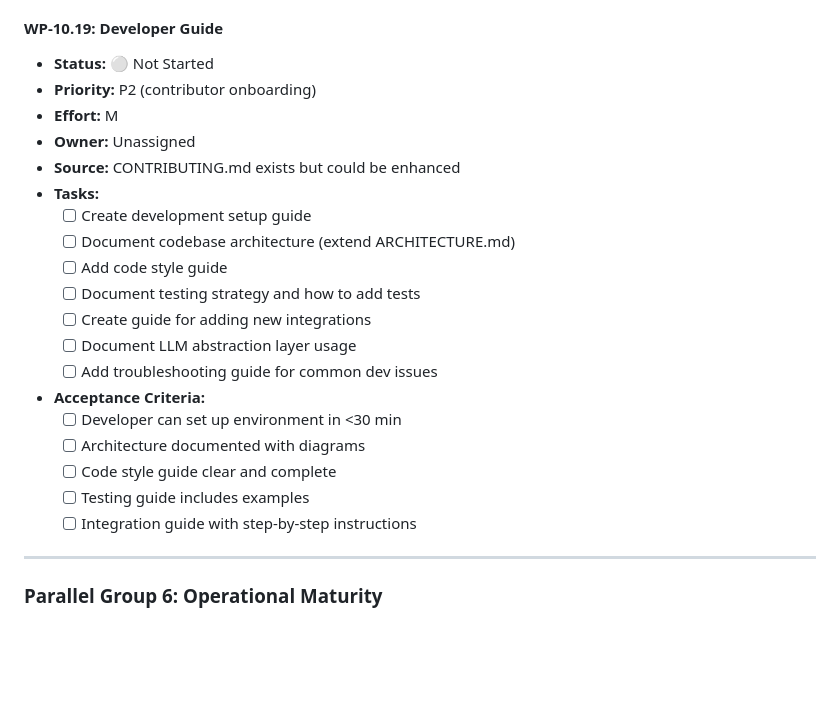
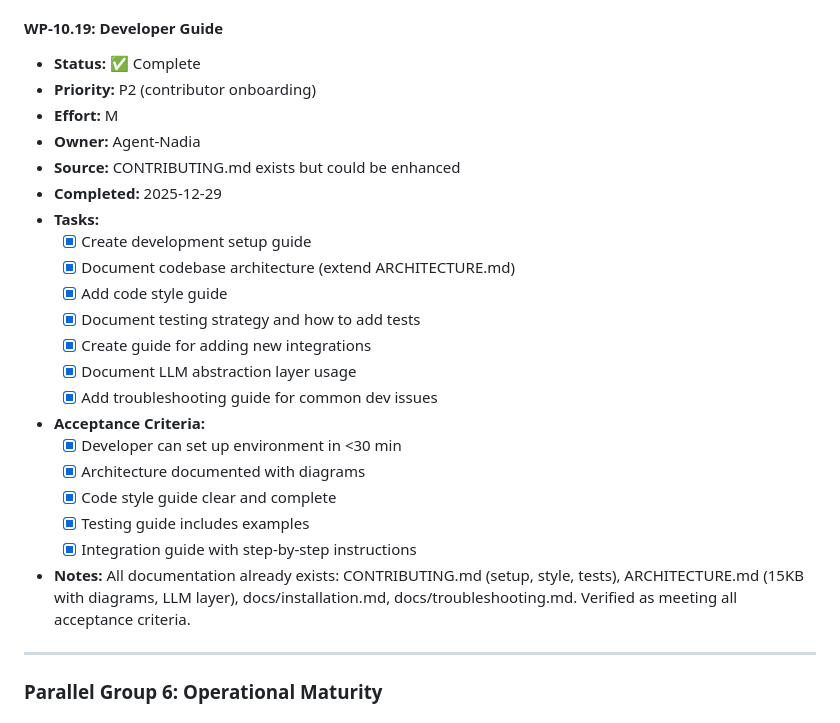
Before and after one commit to k4therin2/smart-home, a Markdown page: plans/roadmap.md, the part around the change. Rendered like a GitHub page; blank space fills up the shorter version.

```diff
--- a/plans/roadmap.md
+++ b/plans/roadmap.md
@@ -511,25 +511,27 @@ All work packages must include appropriate Slack alerts for operational visibili
 - **Notes:** Implementation was already in place via Flasgger integration in server.py. Tests confirmed at /api/docs and /apispec.json.
 
 #### WP-10.19: Developer Guide
-- **Status:** ⚪ Not Started
+- **Status:** ✅ Complete
 - **Priority:** P2 (contributor onboarding)
 - **Effort:** M
-- **Owner:** Unassigned
+- **Owner:** Agent-Nadia
 - **Source:** CONTRIBUTING.md exists but could be enhanced
+- **Completed:** 2025-12-29
 - **Tasks:**
-  - [ ] Create development setup guide
-  - [ ] Document codebase architecture (extend ARCHITECTURE.md)
-  - [ ] Add code style guide
-  - [ ] Document testing strategy and how to add tests
-  - [ ] Create guide for adding new integrations
-  - [ ] Document LLM abstraction layer usage
-  - [ ] Add troubleshooting guide for common dev issues
+  - [x] Create development setup guide
+  - [x] Document codebase architecture (extend ARCHITECTURE.md)
+  - [x] Add code style guide
+  - [x] Document testing strategy and how to add tests
+  - [x] Create guide for adding new integrations
+  - [x] Document LLM abstraction layer usage
+  - [x] Add troubleshooting guide for common dev issues
 - **Acceptance Criteria:**
-  - [ ] Developer can set up environment in <30 min
-  - [ ] Architecture documented with diagrams
-  - [ ] Code style guide clear and complete
-  - [ ] Testing guide includes examples
-  - [ ] Integration guide with step-by-step instructions
+  - [x] Developer can set up environment in <30 min
+  - [x] Architecture documented with diagrams
+  - [x] Code style guide clear and complete
+  - [x] Testing guide includes examples
+  - [x] Integration guide with step-by-step instructions
+- **Notes:** All documentation already exists: CONTRIBUTING.md (setup, style, tests), ARCHITECTURE.md (15KB with diagrams, LLM layer), docs/installation.md, docs/troubleshooting.md. Verified as meeting all acceptance criteria.
 
 ---
 
```
Also changed, not shown: devlog/api-documentation/002-wp-10-19-developer-guide.md (added, +51 -0 lines).
